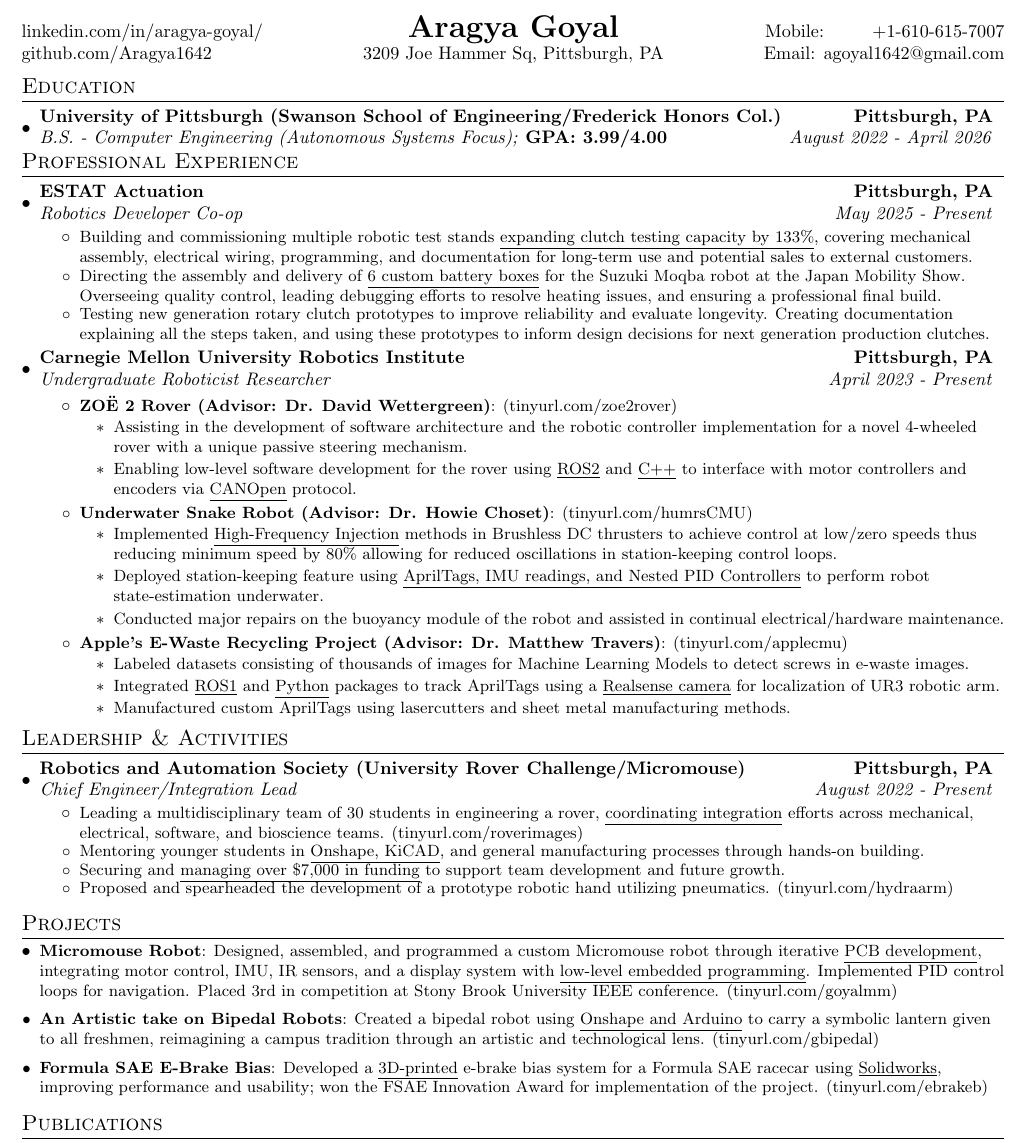
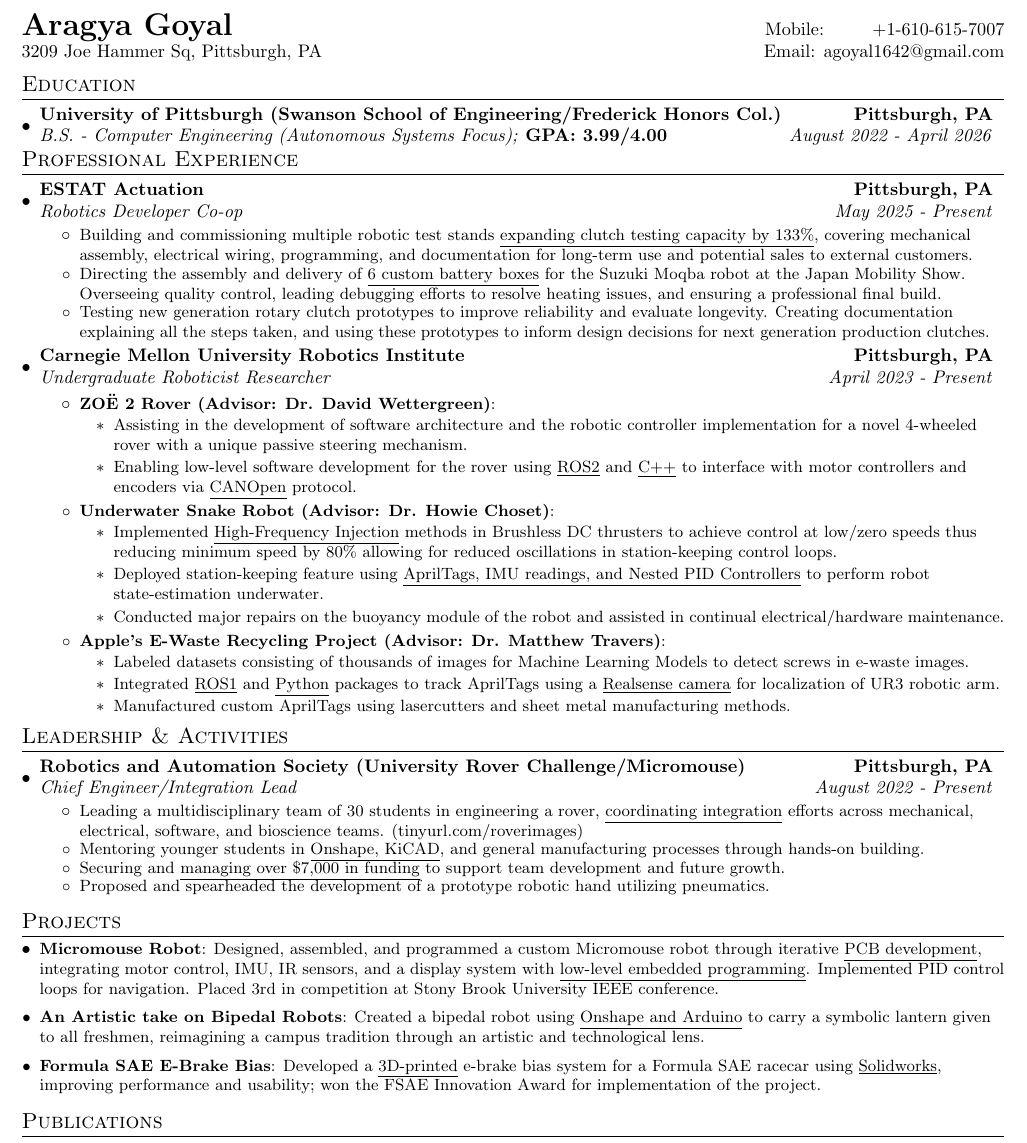
Before and after one commit to Aragya1642/Aragya_Resume, a LaTeX document (main.tex): part of the page, cut so that both start at the same text. Compiled offline with pdfLaTeX.

Commit message:
Removes external links as they are not considered for khs

```diff
--- a/main.tex
+++ b/main.tex
@@ -95,9 +95,9 @@
 \begin{document}
 
 %----------HEADING-----------------
-\begin{tabular*}{\textwidth}{@{\extracolsep{\fill}}l c r}
-  \href{https://www.linkedin.com/in/aragya-goyal/}{linkedin.com/in/aragya-goyal/} & \LARGE{\textbf{Aragya Goyal}} & Mobile:~~~~~~~~+1-610-615-7007 \\
-  \href{https://github.com/Aragya1642}{github.com/Aragya1642} & 3209 Joe Hammer Sq, Pittsburgh, PA & Email: \href{mailto:}{agoyal1642@gmail.com} \\
+\begin{tabular*}{\textwidth}{@{\extracolsep{\fill}} l r}
+  \LARGE{\textbf{Aragya Goyal}} & Mobile:~~~~~~~~+1-610-615-7007 \\
+  3209 Joe Hammer Sq, Pittsburgh, PA & Email: \href{mailto:}{agoyal1642@gmail.com} \\
 \end{tabular*}
 
 % \begin{tabular*}{\textwidth}{l@{\extracolsep{\fill}}r}
@@ -131,20 +131,20 @@
             {Carnegie Mellon University Robotics Institute}{Pittsburgh, PA}
             {Undergraduate Roboticist Researcher}{April 2023 -  Present}
             \resumeItemListStart
-                \resumeItem{ZOË 2 Rover (Advisor: Dr. David Wettergreen)}{\myLink{tinyurl.com/zoe2rover}}
+                \resumeItem{ZOË 2 Rover (Advisor: Dr. David Wettergreen)}{}
                     \begin{itemize}
                       \item Assisting in the development of software architecture and the robotic controller implementation for a novel 4-wheeled rover with a unique passive steering mechanism.
                       \item Enabling low-level software development for the rover using \underline{ROS2} and \underline{C++} to interface with motor controllers and encoders via \underline{CANOpen} protocol.
                       % \item Developed low-level software stack for the 2nd generation Zoë Rover set to conduct science in the Atacama Desert including \underline{CANopen} protocols via the \underline{ros\_canopen} package for \underline{ROS2} to communicate with encoders and motors.
                       % \item Conducted motor and motor controller datasheet specifications validation via physical testing.
                     \end{itemize}
-                \resumeItem{Underwater Snake Robot (Advisor: Dr. Howie Choset)}{\myLink{tinyurl.com/humrsCMU}}
+                \resumeItem{Underwater Snake Robot (Advisor: Dr. Howie Choset)}{}
                     \begin{itemize}
                       \item Implemented \underline{High-Frequency Injection} methods in Brushless DC thrusters to achieve control at low/zero speeds thus reducing minimum speed by 80\% allowing for reduced oscillations in station-keeping control loops.
                       \item Deployed station-keeping feature using \underline{AprilTags, IMU readings, and Nested PID Controllers} to perform robot state-estimation underwater.
                       \item Conducted major repairs on the buoyancy module of the robot and assisted in continual electrical/hardware maintenance.
                     \end{itemize}
-                \resumeItem{Apple's E-Waste Recycling Project (Advisor: Dr. Matthew Travers)}{\myLink{tinyurl.com/applecmu}}
+                \resumeItem{Apple's E-Waste Recycling Project (Advisor: Dr. Matthew Travers)}{}
                     \begin{itemize}
                       \item Labeled datasets consisting of thousands of images for Machine Learning Models to detect screws in e-waste images.
                       \item Integrated \underline{ROS1} and \underline{Python} packages to track AprilTags using a \underline{Realsense camera} for localization of UR3 robotic arm.
@@ -165,7 +165,7 @@
               \resumeItemWithoutTitle{Leading a multidisciplinary team of 30 students in engineering a rover, \underline{coordinating integration} efforts across mechanical, electrical, software, and bioscience teams. \myLink{tinyurl.com/roverimages}}
               \resumeItemWithoutTitle{Mentoring younger students in \underline{Onshape, KiCAD}, and general manufacturing processes through hands-on building.}
               \resumeItemWithoutTitle{Securing and \underline{managing over \$7,000 in funding} to support team development and future growth.}
-              \resumeItemWithoutTitle{Proposed and spearheaded the development of a prototype robotic hand utilizing pneumatics. \myLink{tinyurl.com/hydraarm}}
+              \resumeItemWithoutTitle{Proposed and spearheaded the development of a prototype robotic hand utilizing pneumatics.}
             \resumeItemListEnd
 \vspace{4pt}
 %         \resumeSubheading
@@ -226,7 +226,7 @@
 %     {Developed an interactive “Space Invaders Bop-It” reflex game using a bare ATmega328P chip, integrating analog inputs, audio-visual feedback, and custom embedded logic for randomized commands and progressively challenging gameplay. \myLink{tinyurl.com/spacebopit}}
 % \vspace{3pt}
     \resumeSubItem{Micromouse Robot}
-    {Designed, assembled, and programmed a custom Micromouse robot through iterative \underline{PCB development}, integrating motor control, IMU, IR sensors, and a display system with \underline{low-level embedded programming}. Implemented PID control loops for navigation. Placed 3rd in competition at Stony Brook University IEEE conference. \myLink{tinyurl.com/goyalmm}}
+    {Designed, assembled, and programmed a custom Micromouse robot through iterative \underline{PCB development}, integrating motor control, IMU, IR sensors, and a display system with \underline{low-level embedded programming}. Implemented PID control loops for navigation. Placed 3rd in competition at Stony Brook University IEEE conference.}
 \vspace{3pt}
 %     \resumeSubItem{Trains Project (Systems and Software Engineering)}
 %     {\myLink{tinyurl.com/agtrain2025}}
@@ -235,7 +235,7 @@
 %     {Designed and prototyped an \underline{ESP32} based circuit with \underline{web interface} to measure home outlet voltage and report over Wi-Fi, collaborating with FirstEnergy engineers to enable early outage detection. \myLink{tinyurl.com/voltvitals}}
 % \vspace{3pt}
     \resumeSubItem{An Artistic take on Bipedal Robots}
-    {Created a bipedal robot using \underline{Onshape and Arduino} to carry a symbolic lantern given to all freshmen, reimagining a campus tradition through an artistic and technological lens. \myLink{tinyurl.com/gbipedal}}
+    {Created a bipedal robot using \underline{Onshape and Arduino} to carry a symbolic lantern given to all freshmen, reimagining a campus tradition through an artistic and technological lens.}
 \vspace{3pt}
 %     \resumeSubItem{Calico AI Event Curator (AI, Website Development)}
 %     {\myLink{tinyurl.com/steelcalicoai}}
@@ -247,7 +247,7 @@
 %     {Designed and fabricated a Walker-Cane Fusion to increase bathrooms accessibility for wheelchair users. Won first place at the Senior Design Expo. \myLink{tinyurl.com/CustomCane}}
 % \vspace{3pt}
     \resumeSubItem{Formula SAE E-Brake Bias}
-    {Developed a \underline{3D-printed} e-brake bias system for a Formula SAE racecar using \underline{Solidworks}, improving performance and usability; won the FSAE Innovation Award for implementation of the project. \myLink{tinyurl.com/ebrakeb}}
+    {Developed a \underline{3D-printed} e-brake bias system for a Formula SAE racecar using \underline{Solidworks}, improving performance and usability; won the FSAE Innovation Award for implementation of the project.}
 \vspace{3pt}
 %     \resumeSubItem{Formula SAE Low-Cost Slip Angle Sensor (OpenCV, Raspberry Pi)}
 %     {Worked to design and code prototypes of sensors which would allow for validation of slip angle using mouse sensors, digital cameras, and IMU's.}
```
Also changed, not shown: main.pdf.
